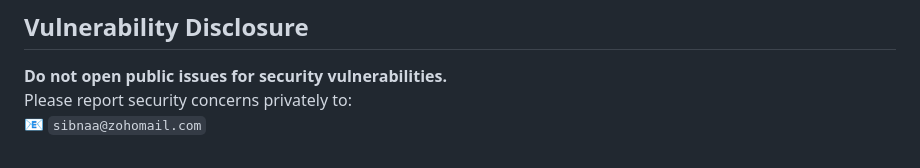
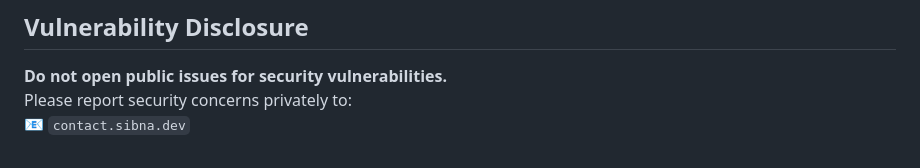
Before and after one commit to GOOFY-GOGO/sibna-protc, a Markdown page: SECURITY.md, the part around the change. Drawn GitHub-style.

```diff
--- a/SECURITY.md
+++ b/SECURITY.md
@@ -63,4 +63,4 @@ Sibna v3.0.0 is an experimental research prototype. It does **not** provide guar
 
 **Do not open public issues for security vulnerabilities.**
 Please report security concerns privately to:
-📧 `sibnaa@zohomail.com`
+📧 `contact.sibna.dev`
```
